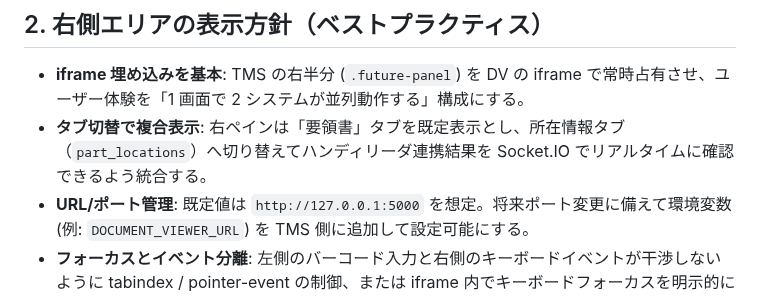
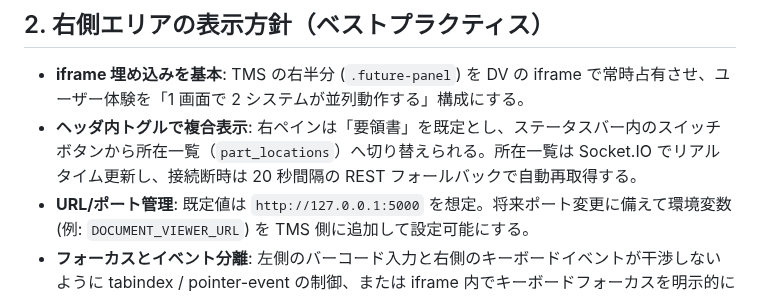
Before and after one commit to denkoushi/tool-management-system02, a Markdown page: docs/right-pane-plan.md, the part around the change. Drawn GitHub-style.

Commit message:
物流システム可視化機能のドキュメント整備

```diff
--- a/docs/right-pane-plan.md
+++ b/docs/right-pane-plan.md
@@ -7,7 +7,7 @@
 
 ## 2. 右側エリアの表示方針（ベストプラクティス）
 - **iframe 埋め込みを基本**: TMS の右半分 (`.future-panel`) を DV の iframe で常時占有させ、ユーザー体験を「1 画面で 2 システムが並列動作する」構成にする。
-- **タブ切替で複合表示**: 右ペインは「要領書」タブを既定表示とし、所在情報タブ（`part_locations`）へ切り替えてハンディリーダ連携結果を Socket.IO でリアルタイムに確認できるよう統合する。
+- **ヘッダ内トグルで複合表示**: 右ペインは「要領書」を既定とし、ステータスバー内のスイッチボタンから所在一覧（`part_locations`）へ切り替えられる。所在一覧は Socket.IO でリアルタイム更新し、接続断時は 20 秒間隔の REST フォールバックで自動再取得する。
 - **URL/ポート管理**: 既定値は `http://127.0.0.1:5000` を想定。将来ポート変更に備えて環境変数 (例: `DOCUMENT_VIEWER_URL`) を TMS 側に追加して設定可能にする。
 - **フォーカスとイベント分離**: 左側のバーコード入力と右側のキーボードイベントが干渉しないように tabindex / pointer-event の制御、または iframe 内でキーボードフォーカスを明示的に管理。
 - **ヘルスチェック表示**: iframe 読み込み失敗時にアラートを表示する簡易監視を TMS に組み込み、DV 停止を即時検知できるようにする。
```
